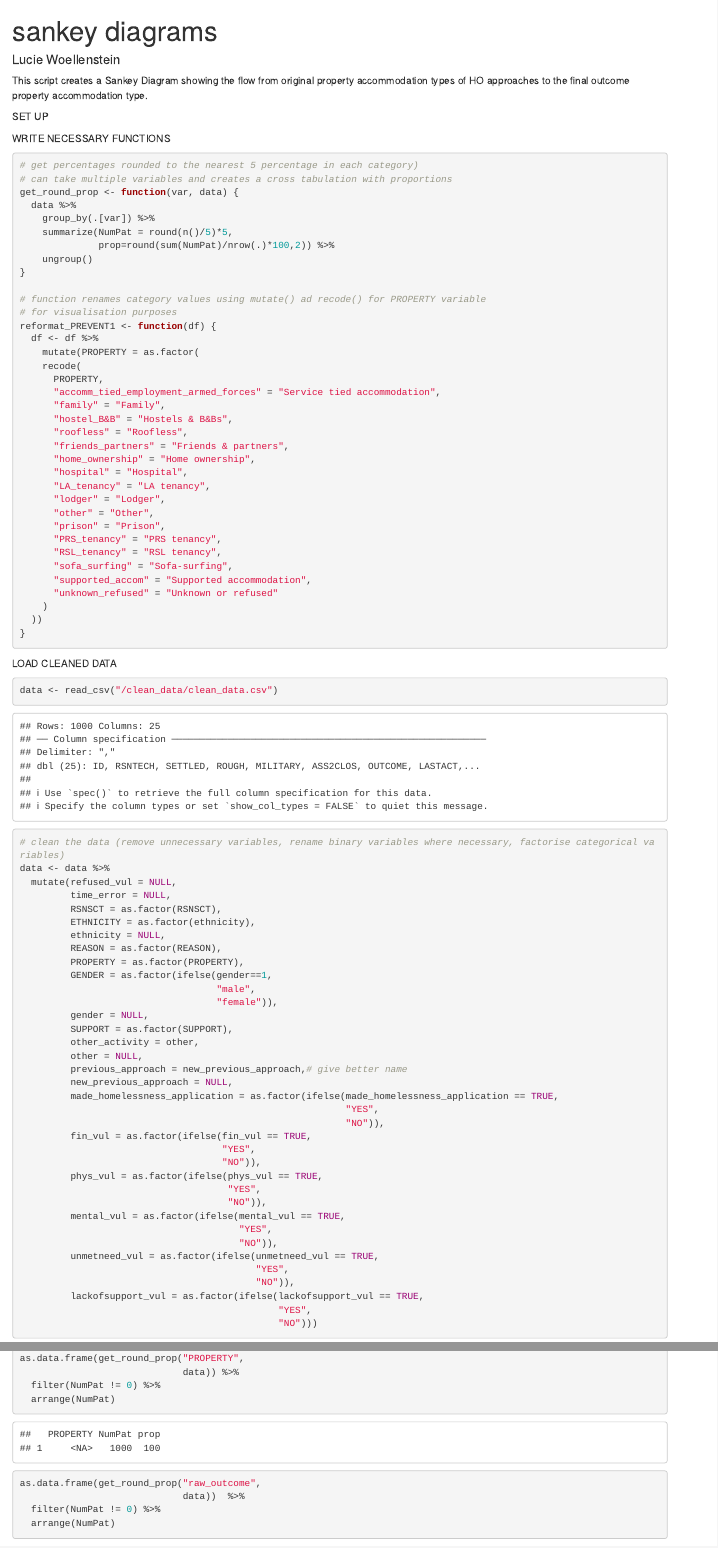
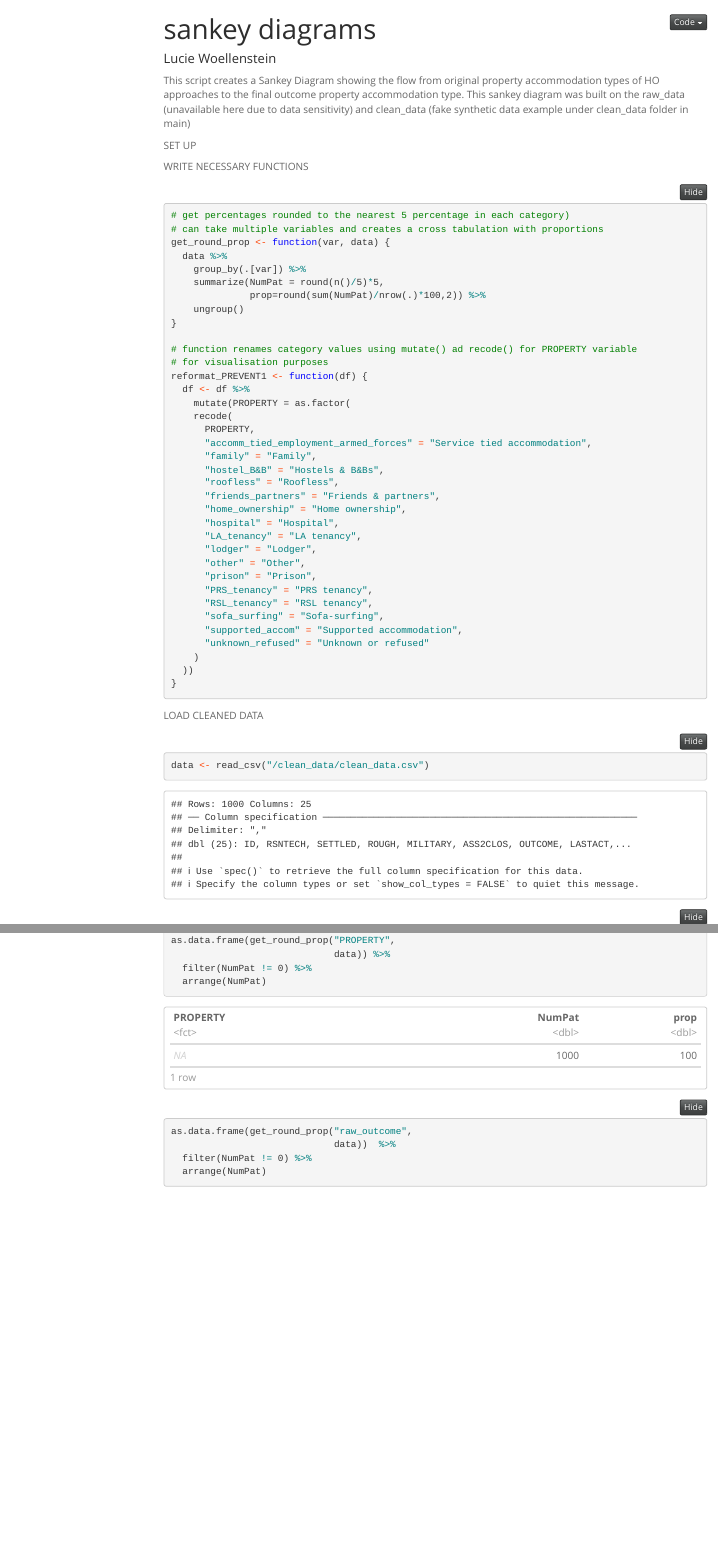
Before and after one commit to luciewoellenstein44/homelessness-prevention-single-adults-scotland, an R Markdown document (research/visualise/sankey_diagrams.Rmd): the page in a window 1100 px wide, from its top, and a second part further down, joined at a grey line. Rendered offline with R 4.5, knitr and Pandoc, with nearby package versions; folded parts are opened; some code elsewhere in the file could not run offline; menus at the side of the page are left out.

Commit message:
Update sankey_diagrams.Rmd

````diff
--- a/research/visualise/sankey_diagrams.Rmd
+++ b/research/visualise/sankey_diagrams.Rmd
@@ -1,4 +1,5 @@
 ---
 title: "sankey diagrams"
 author: "Lucie Woellenstein"
-output: html_document
+output:
+  html_document:
@@ -5,6 +11,10 @@ output: html_document
+    code_folding: hide
 ---
 
-This script creates a Sankey Diagram showing the flow from original property accommodation types of HO approaches to the final outcome property accommodation type.
+This script creates a Sankey Diagram showing the flow from original
+property accommodation types of HO approaches to the final outcome property accommodation type.
+This sankey diagram was built on the raw_data (unavailable here due to data sensitivity)
+and clean_data (fake synthetic data example under clean_data folder in main)
 
 SET UP
 
@@ -123,7 +133,7 @@ READ IN RAW UNCLEANED DATA
 ```{r}
 
 # read in raw data change the unique id name get just the outcome and person id and remove duplicates
-raw_data <- read_csv("/raw_data/file.csv")
+raw_data <- read_csv("/raw_data/raw_data.csv")
 
 # rename person id column so it has no spaces
 names(raw_data)[1] <- 'person_id'
````
Also changed, not shown: research/visualise/sankey_diagrams.Rmd (5 more changed lines).
